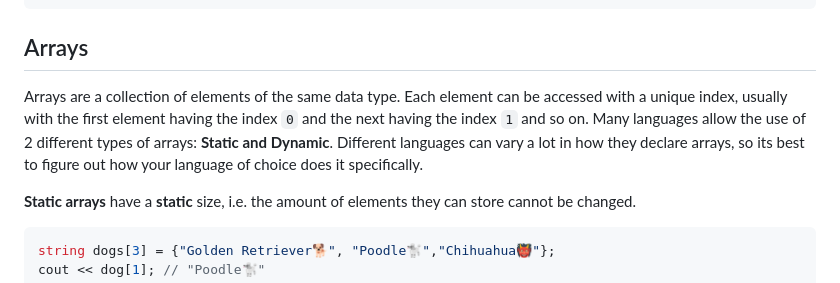
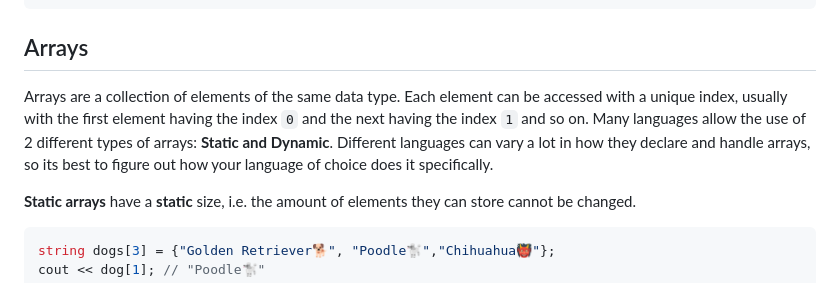
Before and after one commit to shiloholotu/algosavvy, a Markdown page: doc-markdown/introduction/building-blocks.md, the part around the change. GitHub-like rendering.

Commit message:
Fix: improve clarity

````diff
--- a/doc-markdown/introduction/building-blocks.md
+++ b/doc-markdown/introduction/building-blocks.md
@@ -55,7 +55,7 @@ char yum = '🍕';
 ```
 
 ## Arrays
-Arrays are a collection of elements of the same data type. Each element can be accessed with a unique index, usually with the first element having the index `0` and the next having the index `1` and so on. Many languages allow the use of 2 different types of arrays: **Static and Dynamic**. Different languages can vary a lot in how they declare arrays, so its best to figure out how your language of choice does it specifically.
+Arrays are a collection of elements of the same data type. Each element can be accessed with a unique index, usually with the first element having the index `0` and the next having the index `1` and so on. Many languages allow the use of 2 different types of arrays: **Static and Dynamic**. Different languages can vary a lot in how they declare and handle arrays, so its best to figure out how your language of choice does it specifically.
 
 **Static arrays** have a **static** size, i.e. the amount of elements they can store cannot be changed.
 ```cpp
````
